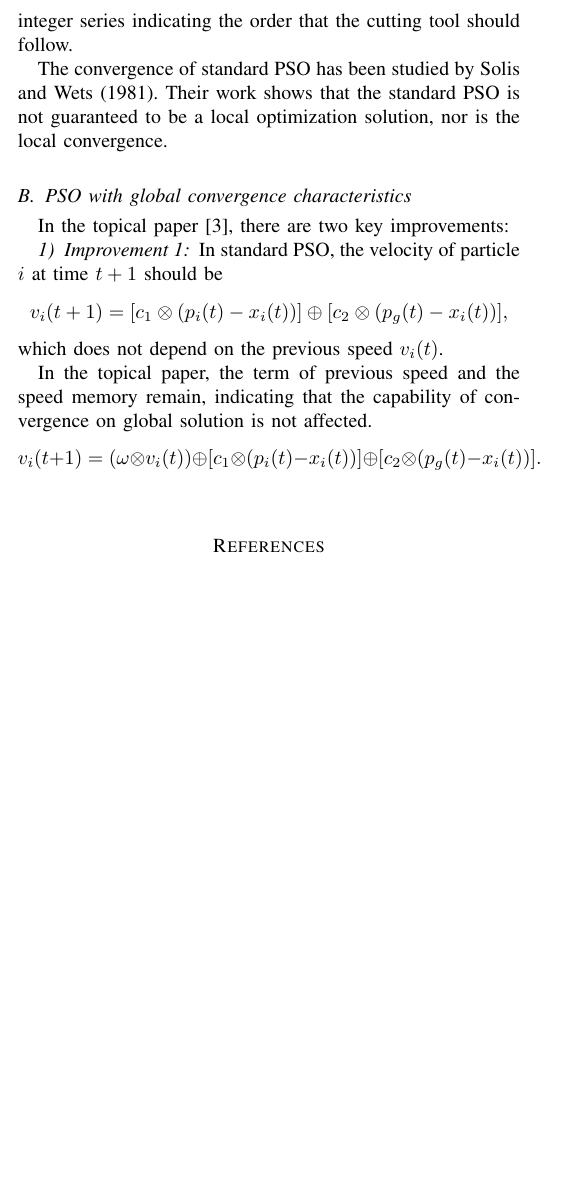
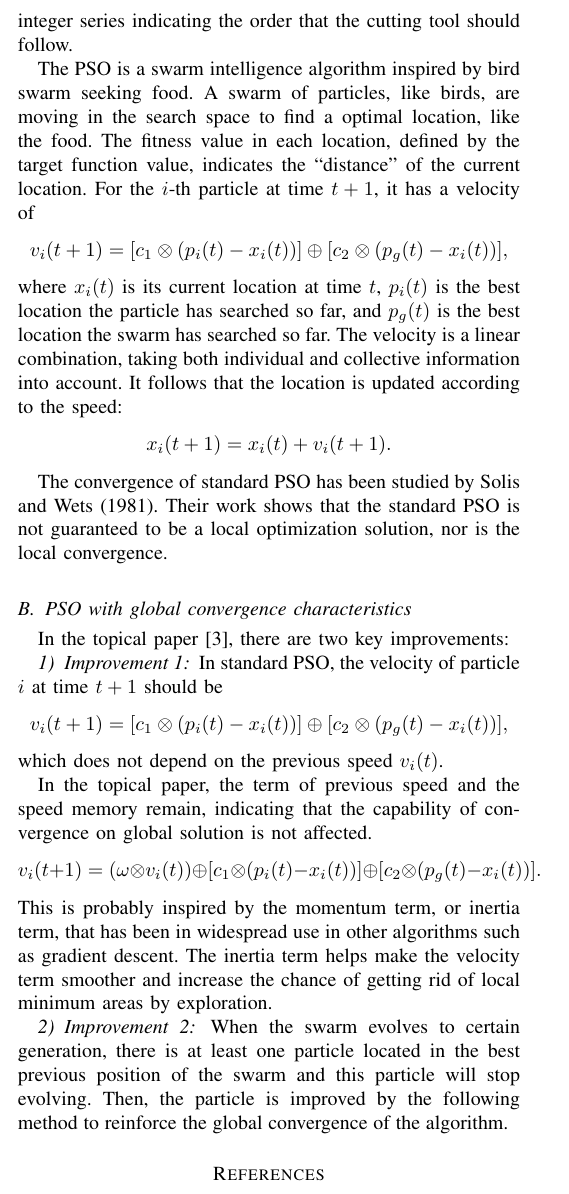
Before and after one commit to goldsail/Intelligent-Optimization-Project, a LaTeX paper (report.tex): part of one column of page 5 of 5, cut so that both start at the same text, the shorter picture padded with empty space. Compiled offline with pdfLaTeX.

Commit message:
add Q3: more details about PSO

```diff
--- a/report.tex
+++ b/report.tex
@@ -385,6 +385,18 @@
         Here in the drilling path problem, the position is encoded into a discrete space.
         Similar to TSP, the encoded space is the permutations of an integer series indicating the order that the cutting tool should follow.
 
+        The PSO is a swarm intelligence algorithm inspired by bird swarm seeking food.
+        A swarm of particles, like birds, are moving in the search space to find a optimal location, like the food.
+        The fitness value in each location, defined by the target function value, indicates the ``distance'' of the current location.
+        For the $i$-th particle at time $t+1$, it has a velocity of
+        $$v_i(t+1) = [c_1 \otimes (p_i(t) - x_i(t))] \oplus [c_2 \otimes (p_g(t) - x_i(t))],$$
+        where $x_i(t)$ is its current location at time $t$,
+        $p_i(t)$ is the best location the particle has searched so far,
+        and $p_g(t)$ is the best location the swarm has searched so far.
+        The velocity is a linear combination, taking both individual and collective information into account.
+        It follows that the location is updated according to the speed:
+        $$x_i(t+1) = x_i(t) + v_i(t+1).$$
+
         The convergence of standard PSO has been studied by Solis and Wets (1981).
         Their work shows that the standard PSO is not guaranteed to be a local optimization solution, nor is the local convergence.
     }
@@ -401,12 +413,15 @@
 
             In the topical paper, the term of previous speed and the speed memory remain, indicating that the capability of convergence on global solution is not affected.
             $$v_i(t+1) = (\omega \otimes v_i(t)) \oplus [c_1 \otimes (p_i(t) - x_i(t))] \oplus [c_2 \otimes (p_g(t) - x_i(t))].$$
-
+            This is probably inspired by the momentum term, or inertia term, that has been in widespread use in other algorithms such as gradient descent.
+            The inertia term helps make the velocity term smoother and increase the chance of getting rid of local minimum areas by exploration.
         }
 
         \subsubsection{Improvement 2}
         {
-
+            When the swarm evolves to certain generation,
+            there is at least one particle located in the best previous position of the swarm and this particle will stop evolving.
+            Then, the particle is improved by the following method to reinforce the global convergence of the algorithm.
         }
     }
 
```
